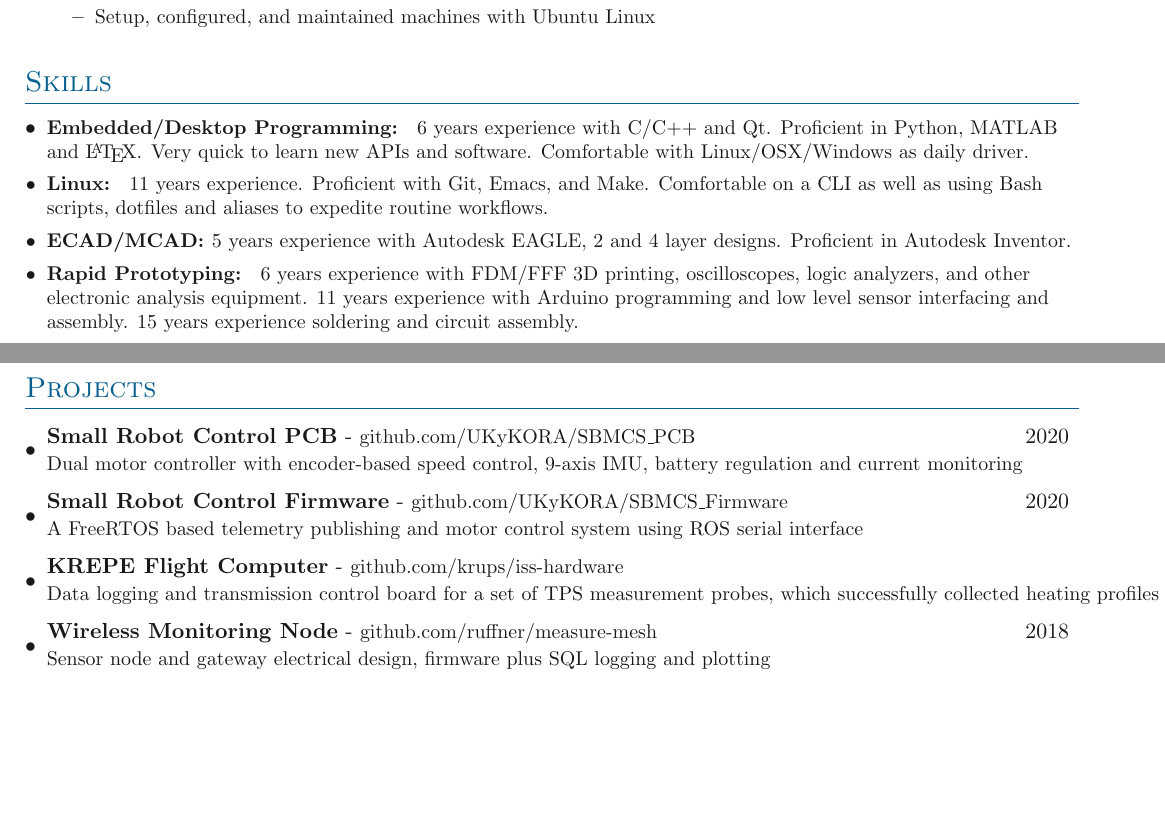
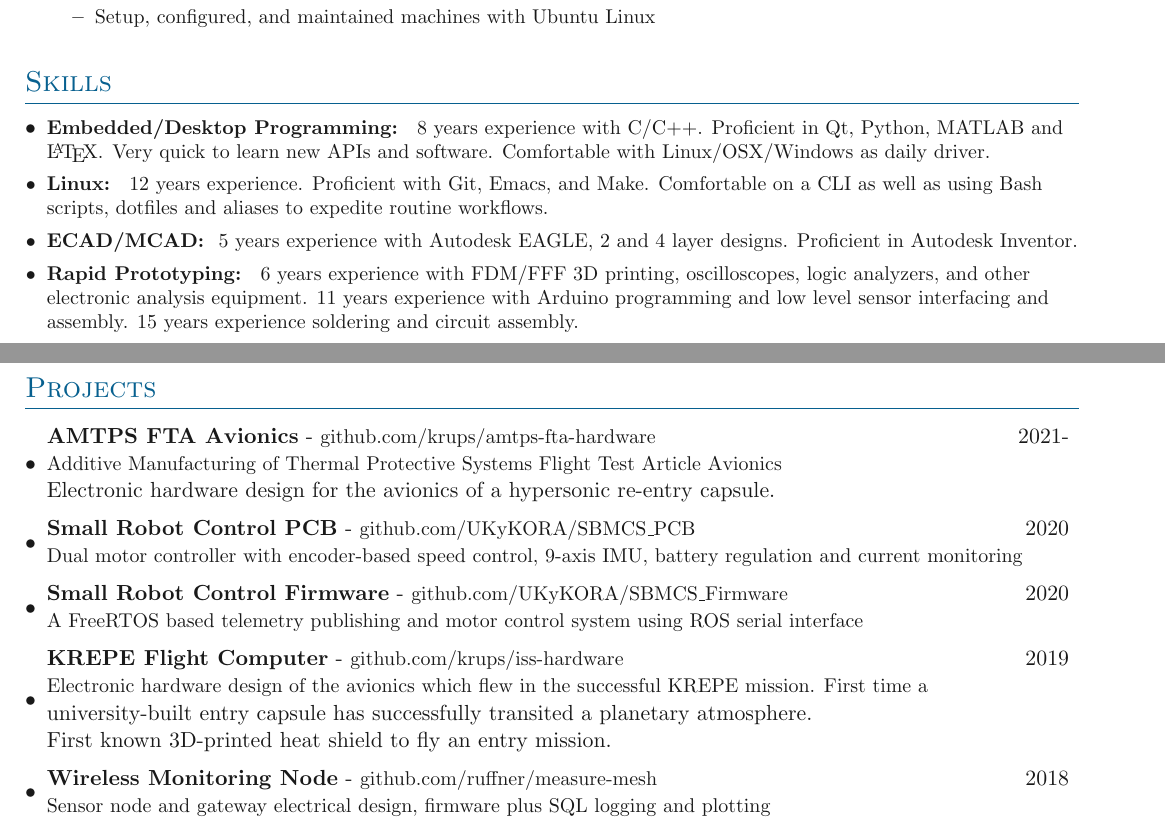
Before and after one commit to ruffner/resume, a LaTeX CV (resume.tex, which reads sections/projects.tex, sections/skills.tex): two parts of pages 1 and 2 of 3, joined at a grey line, cut so that both start at the same text, the shorter picture padded with empty space. The pictures show the PDF file resume.pdf that the author committed with the source.

Commit message:
update projects and experience

```diff
--- a/sections/projects.tex
+++ b/sections/projects.tex
@@ -14,6 +14,10 @@
 \denseouterlist{
 
 \entrybig[\textbullet]
+{\textbf{AMTPS FTA Avionics} - \small{\website{github.com/krups/amtps-fta-hardware}} }{2021-}
+{Additive Manufacturing of Thermal Protective Systems Flight Test Article Avionics \\ Electronic hardware design for the avionics of a hypersonic re-entry capsule.}
+
+\entrybig[\textbullet]
 {\textbf{Small Robot Control PCB} - \small{\website{github.com/UKyKORA/SBMCS\_PCB}} }{2020}
 {Dual motor controller with encoder-based speed control,  9-axis IMU, battery regulation and current monitoring}
 
@@ -23,7 +27,7 @@
 
 \entrybig[\textbullet]
 {\textbf{KREPE Flight Computer} - \small{\website{github.com/krups/iss-hardware}}}{2019}
-{Data logging and transmission control board for a set of TPS measurement probes, which successfully collected heating profiles of re-entry.}
+{Electronic hardware design of the avionics which flew in the successful KREPE mission. First time a \\ university-built entry  capsule has successfully transited a planetary atmosphere.\\ First known 3D-printed heat shield to fly an entry mission.}
 
 \entrybig[\textbullet]
 {\textbf{Wireless Monitoring Node} - \small{\website{github.com/ruffner/measure-mesh}}}{2018}
--- a/sections/skills.tex
+++ b/sections/skills.tex
@@ -2,11 +2,11 @@
 \section{Skills}
 
 \denseouterlist{
-\entry{\textbf{Embedded/Desktop Programming: } 6 years experience with C/C++ and Qt. Proficient in Python, MATLAB and \LaTeX.  Very quick to learn new APIs and software. Comfortable with Linux/OSX/Windows as daily driver.}
+\entry{\textbf{Embedded/Desktop Programming: } 8 years experience with C/C++. Proficient in Qt, Python, MATLAB and \LaTeX.  Very quick to learn new APIs and software. Comfortable with Linux/OSX/Windows as daily driver.}
 
-\entry{\textbf{Linux: } 11 years experience. Proficient with Git, Emacs, and Make. Comfortable on a CLI as well as using Bash scripts, dotfiles and aliases to expedite routine workflows.}
+\entry{\textbf{Linux: } 12 years experience. Proficient with Git, Emacs, and Make. Comfortable on a CLI as well as using Bash scripts, dotfiles and aliases to expedite routine workflows.}
 
-\entry{\textbf{ECAD/MCAD: }5 years experience with Autodesk EAGLE, 2 and 4 layer designs. Proficient in Autodesk Inventor.}
+\entry{\textbf{ECAD/MCAD: } 5 years experience with Autodesk EAGLE, 2 and 4 layer designs. Proficient in Autodesk Inventor.}
 
 \entry{\textbf{Rapid Prototyping: } 6 years experience with FDM/FFF 3D printing, oscilloscopes, logic analyzers, and other electronic analysis equipment. 11 years experience with Arduino programming and low level sensor interfacing and assembly. 15 years experience soldering and circuit assembly. }
 }
```
Also changed, not shown: resume.pdf.
